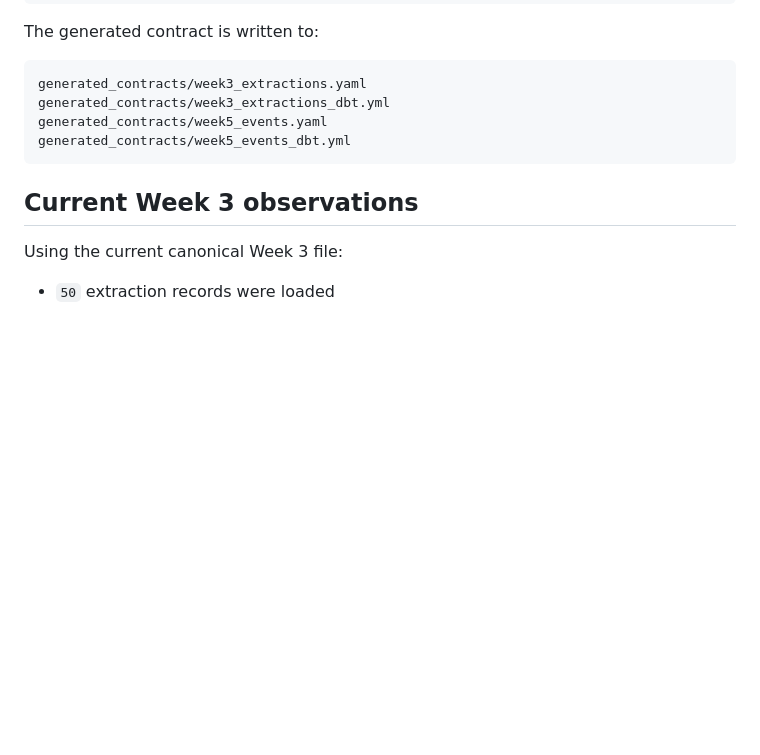
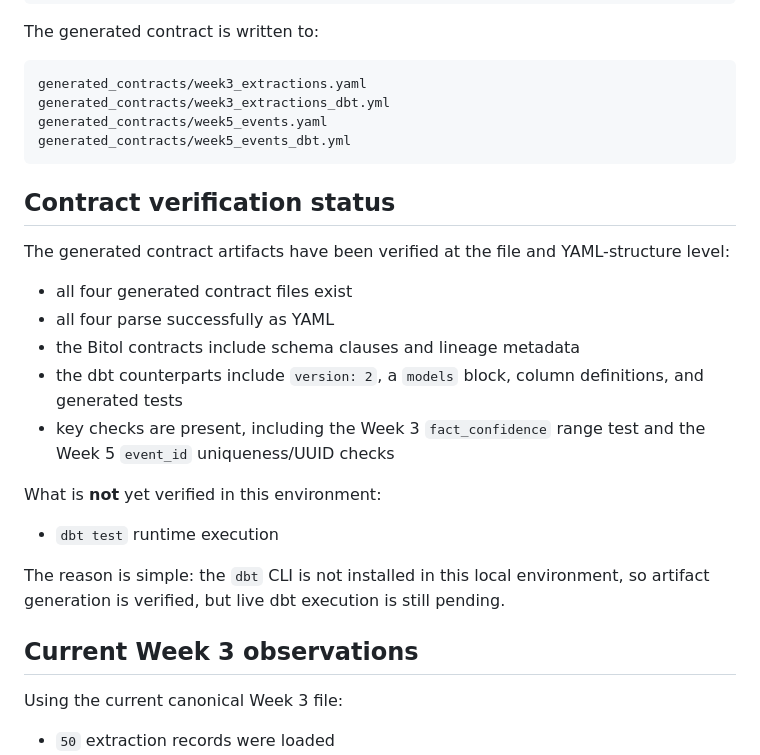
Before and after one commit to Birkity/data-contract-enforcer, a Markdown page: README.md, the part around the change. GitHub-like rendering; blank space fills up the shorter version.

Commit message:
Add contract verification status to README with details on artifact checks

````diff
--- a/README.md
+++ b/README.md
@@ -86,6 +86,22 @@ generated_contracts/week5_events.yaml
 generated_contracts/week5_events_dbt.yml
 ```
 
+## Contract verification status
+
+The generated contract artifacts have been verified at the file and YAML-structure level:
+
+- all four generated contract files exist
+- all four parse successfully as YAML
+- the Bitol contracts include schema clauses and lineage metadata
+- the dbt counterparts include `version: 2`, a `models` block, column definitions, and generated tests
+- key checks are present, including the Week 3 `fact_confidence` range test and the Week 5 `event_id` uniqueness/UUID checks
+
+What is **not** yet verified in this environment:
+
+- `dbt test` runtime execution
+
+The reason is simple: the `dbt` CLI is not installed in this local environment, so artifact generation is verified, but live dbt execution is still pending.
+
 ## Current Week 3 observations
 
 Using the current canonical Week 3 file:
````
